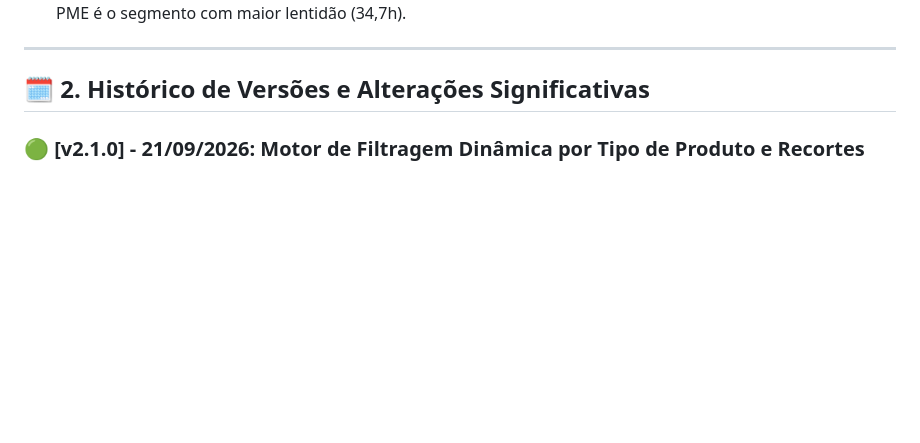
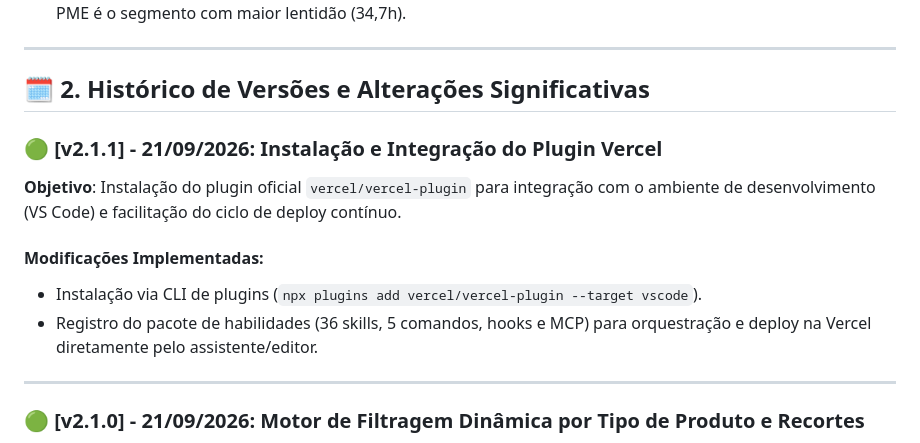
Before and after one commit to LayOlliver/Dashboard, a Markdown page: EVOLUCAO_PROJETO.md, the part around the change. Drawn GitHub-style; blank space fills up the shorter version.

Commit message:
Integração do Vercel - Plugin

```diff
--- a/EVOLUCAO_PROJETO.md
+++ b/EVOLUCAO_PROJETO.md
@@ -21,6 +21,15 @@ Este documento registra todas as alterações significativas, decisões de arqui
 ---
 
 ## 🗓️ 2. Histórico de Versões e Alterações Significativas
+
+### 🟢 [v2.1.1] - 21/09/2026: Instalação e Integração do Plugin Vercel
+**Objetivo**: Instalação do plugin oficial `vercel/vercel-plugin` para integração com o ambiente de desenvolvimento (VS Code) e facilitação do ciclo de deploy contínuo.
+
+#### Modificações Implementadas:
+- Instalação via CLI de plugins (`npx plugins add vercel/vercel-plugin --target vscode`).
+- Registro do pacote de habilidades (36 skills, 5 comandos, hooks e MCP) para orquestração e deploy na Vercel diretamente pelo assistente/editor.
+
+---
 
 ### 🟢 [v2.1.0] - 21/09/2026: Motor de Filtragem Dinâmica por Tipo de Produto e Recortes
 **Objetivo**: Permitir a análise aprofundada e ágil por tipo de produto/pacote contratado, integrando os dados brutos reais dos 100 registros para recomputação estatística instantânea de KPIs, gráficos e vulnerabilidades.
```
